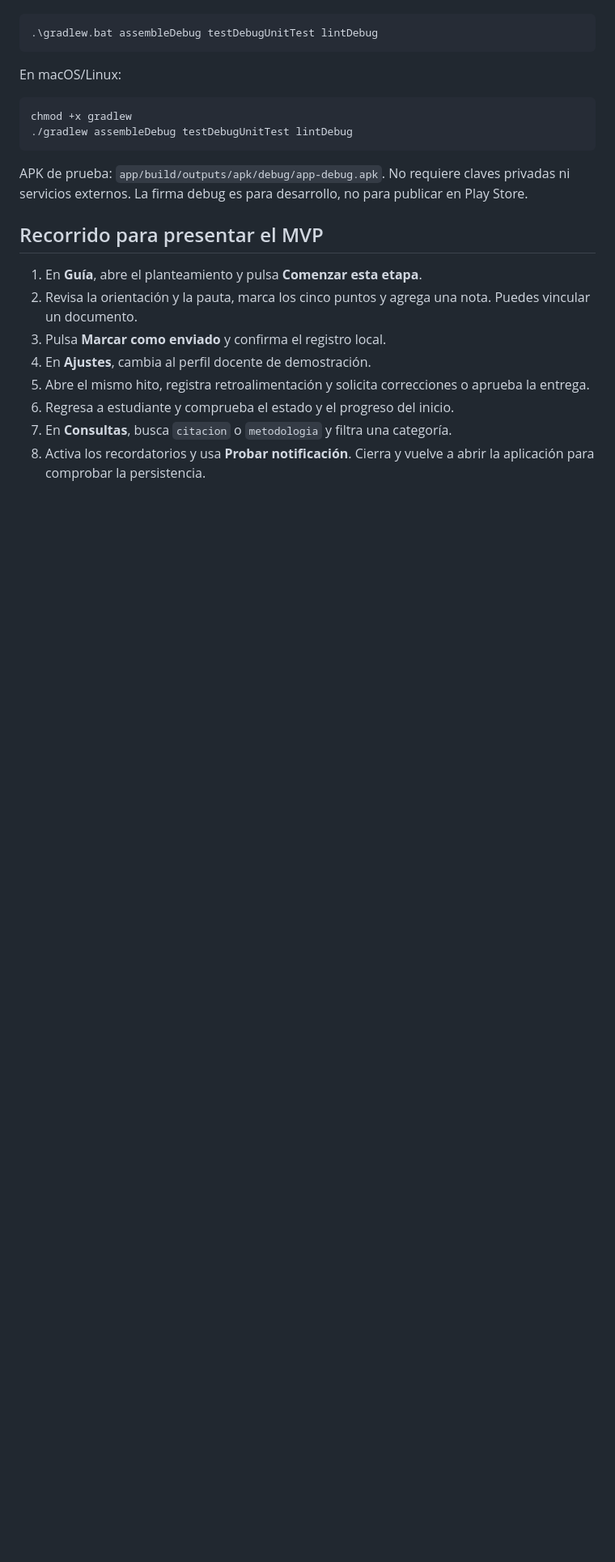
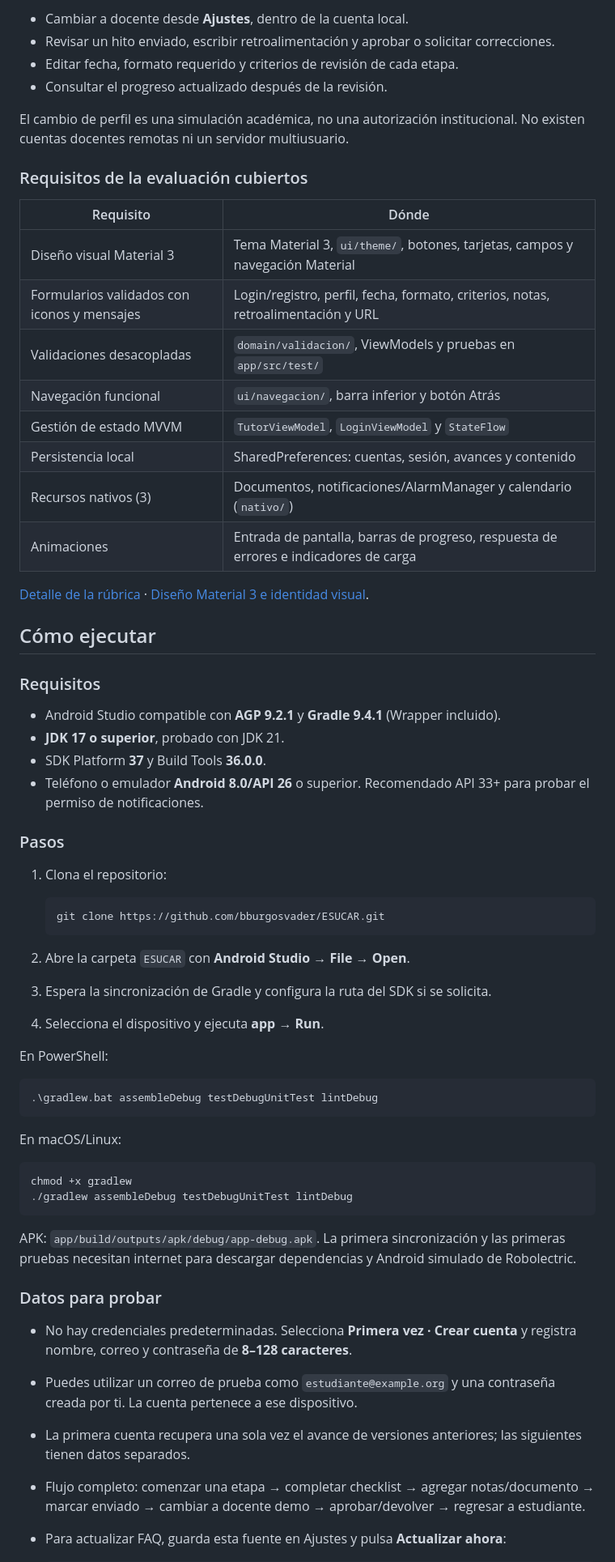
Before and after one commit to bburgosvader/ESUCAR, a Markdown page: README.md, the part around one of its changes. Shown at 81% size. Rendered like a GitHub page; blank space fills up the shorter version.

````diff
--- a/README.md
+++ b/README.md
@@ -54,3 +47,47 @@ En Windows:
+- Cambiar a docente desde **Ajustes**, dentro de la cuenta local.
+- Revisar un hito enviado, escribir retroalimentación y aprobar o solicitar correcciones.
+- Editar fecha, formato requerido y criterios de revisión de cada etapa.
+- Consultar el progreso actualizado después de la revisión.
+
+El cambio de perfil es una simulación académica, no una autorización institucional. No existen cuentas docentes remotas ni un servidor multiusuario.
+
+### Requisitos de la evaluación cubiertos
+
+| Requisito | Dónde |
+|---|---|
+| Diseño visual Material 3 | Tema Material 3, `ui/theme/`, botones, tarjetas, campos y navegación Material |
+| Formularios validados con iconos y mensajes | Login/registro, perfil, fecha, formato, criterios, notas, retroalimentación y URL |
+| Validaciones desacopladas | `domain/validacion/`, ViewModels y pruebas en `app/src/test/` |
+| Navegación funcional | `ui/navegacion/`, barra inferior y botón Atrás |
+| Gestión de estado MVVM | `TutorViewModel`, `LoginViewModel` y `StateFlow` |
+| Persistencia local | SharedPreferences: cuentas, sesión, avances y contenido |
+| Recursos nativos (3) | Documentos, notificaciones/AlarmManager y calendario (`nativo/`) |
+| Animaciones | Entrada de pantalla, barras de progreso, respuesta de errores e indicadores de carga |
+
+[Detalle de la rúbrica](docs/RUBRICA.md) · [Diseño Material 3 e identidad visual](docs/DISENO_MATERIAL3.md).
+
+## Cómo ejecutar
+
+### Requisitos
+
+- Android Studio compatible con **AGP 9.2.1** y **Gradle 9.4.1** (Wrapper incluido).
+- **JDK 17 o superior**, probado con JDK 21.
+- SDK Platform **37** y Build Tools **36.0.0**.
+- Teléfono o emulador **Android 8.0/API 26** o superior. Recomendado API 33+ para probar el permiso de notificaciones.
+
+### Pasos
+
+1. Clona el repositorio:
+
+   ```bash
+   git clone https://github.com/bburgosvader/ESUCAR.git
+   ```
+
+2. Abre la carpeta `ESUCAR` con **Android Studio → File → Open**.
+3. Espera la sincronización de Gradle y configura la ruta del SDK si se solicita.
+4. Selecciona el dispositivo y ejecuta **app → Run**.
+
+En PowerShell:
 
 ```powershell
 .\gradlew.bat assembleDebug testDebugUnitTest lintDebug
@@ -58,21 +95,18 @@ En Windows:
 
 En macOS/Linux:
 
-```sh
+```bash
 chmod +x gradlew
 ./gradlew assembleDebug testDebugUnitTest lintDebug
 ```
 
-APK de prueba: `app/build/outputs/apk/debug/app-debug.apk`. No requiere claves privadas ni servicios externos. La firma debug es para desarrollo, no para publicar en Play Store.
+APK: `app/build/outputs/apk/debug/app-debug.apk`. La primera sincronización y las primeras pruebas necesitan internet para descargar dependencias y Android simulado de Robolectric.
 
-## Recorrido para presentar el MVP
+### Datos para probar
 
-1. En **Guía**, abre el planteamiento y pulsa **Comenzar esta etapa**.
-2. Revisa la orientación y la pauta, marca los cinco puntos y agrega una nota. Puedes vincular un documento.
-3. Pulsa **Marcar como enviado** y confirma el registro local.
-4. En **Ajustes**, cambia al perfil docente de demostración.
-5. Abre el mismo hito, registra retroalimentación y solicita correcciones o aprueba la entrega.
-6. Regresa a estudiante y comprueba el estado y el progreso del inicio.
-7. En **Consultas**, busca `citacion` o `metodologia` y filtra una categoría.
-8. Activa los recordatorios y usa **Probar notificación**. Cierra y vuelve a abrir la aplicación para comprobar la persistencia.
+- No hay credenciales predeterminadas. Selecciona **Primera vez · Crear cuenta** y registra nombre, correo y contraseña de **8–128 caracteres**.
+- Puedes utilizar un correo de prueba como `estudiante@example.org` y una contraseña creada por ti. La cuenta pertenece a ese dispositivo.
+- La primera cuenta recupera una sola vez el avance de versiones anteriores; las siguientes tienen datos separados.
+- Flujo completo: comenzar una etapa → completar checklist → agregar notas/documento → marcar enviado → cambiar a docente demo → aprobar/devolver → regresar a estudiante.
+- Para actualizar FAQ, guarda esta fuente en Ajustes y pulsa **Actualizar ahora**:
 
````
Also changed, not shown: other parts of README.md (+84 -79 lines), docs/PLANIFICACION.md (+34 -20 lines), docs/RUBRICA.md (+2 -2 lines), docs/video/VideoESUCAR.png (added), 3 other files.
